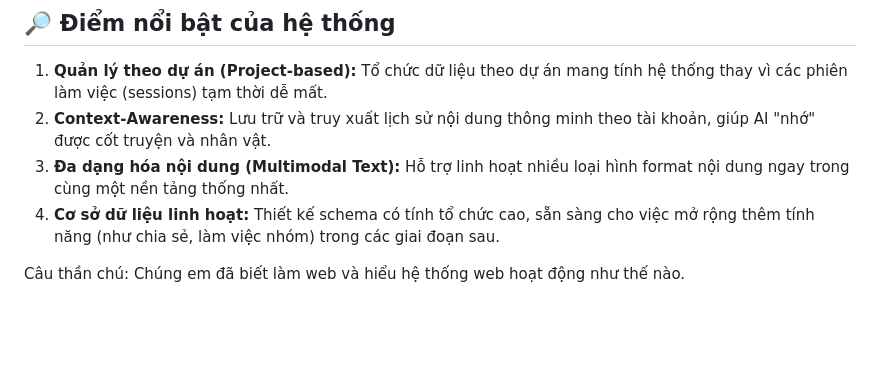
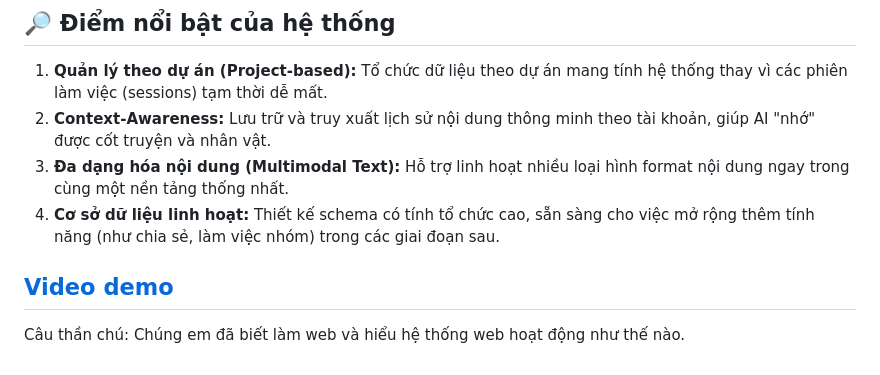
Before and after one commit to Quy1314/NT208_Project, a Markdown page: README.md, the part around the change. Drawn GitHub-style; blank space fills up the shorter version.

```diff
--- a/README.md
+++ b/README.md
@@ -43,5 +43,6 @@ Hệ thống được phát triển dựa trên mô hình Client - Server hiện
 3. **Đa dạng hóa nội dung (Multimodal Text):** Hỗ trợ linh hoạt nhiều loại hình format nội dung ngay trong cùng một nền tảng thống nhất.
 4. **Cơ sở dữ liệu linh hoạt:** Thiết kế schema có tính tổ chức cao, sẵn sàng cho việc mở rộng thêm tính năng (như chia sẻ, làm việc nhóm) trong các giai đoạn sau.
 
+## [Video demo](./demo.mp4)
 
 Câu thần chú: Chúng em đã biết làm web và hiểu hệ thống web hoạt động như thế nào.
```
